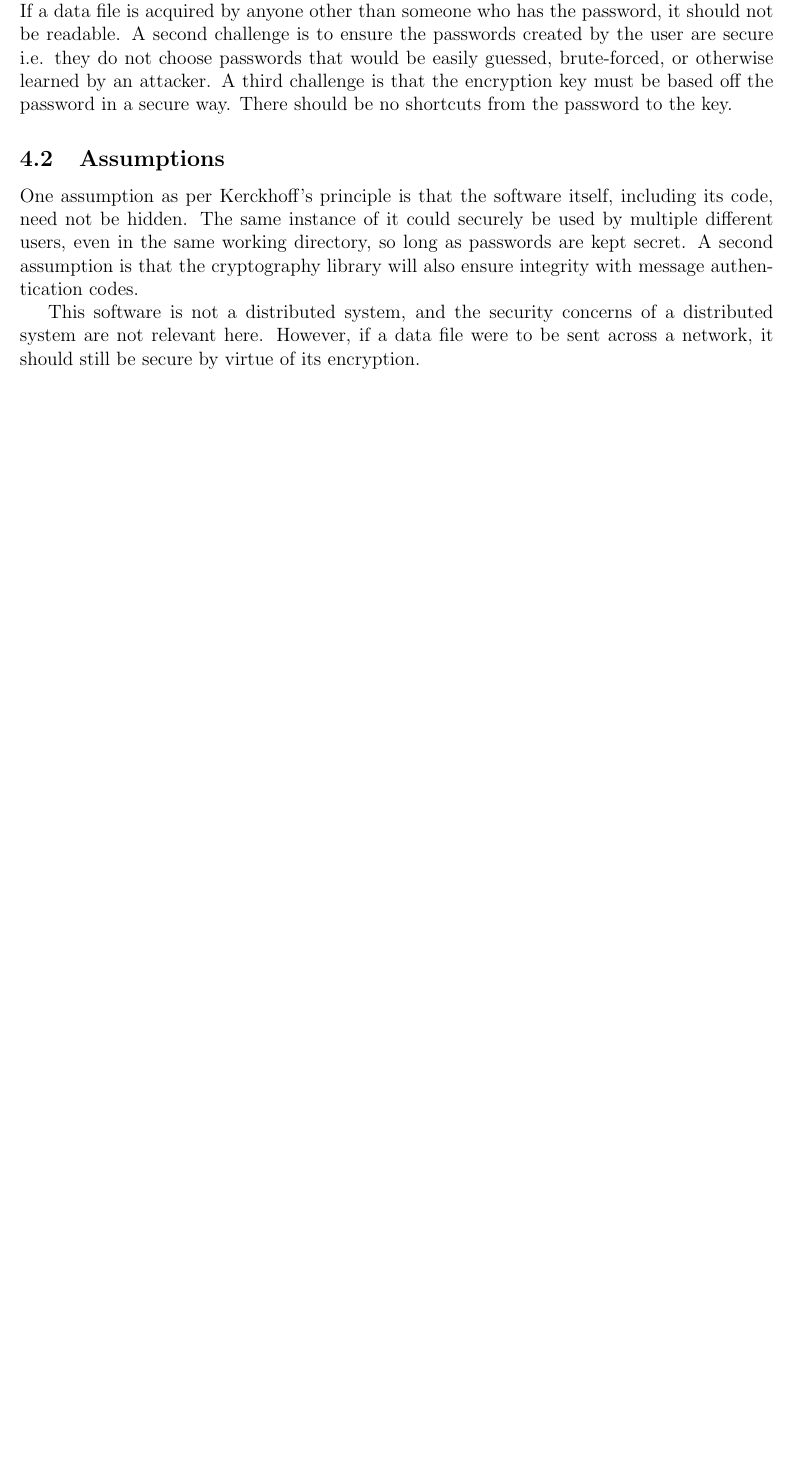
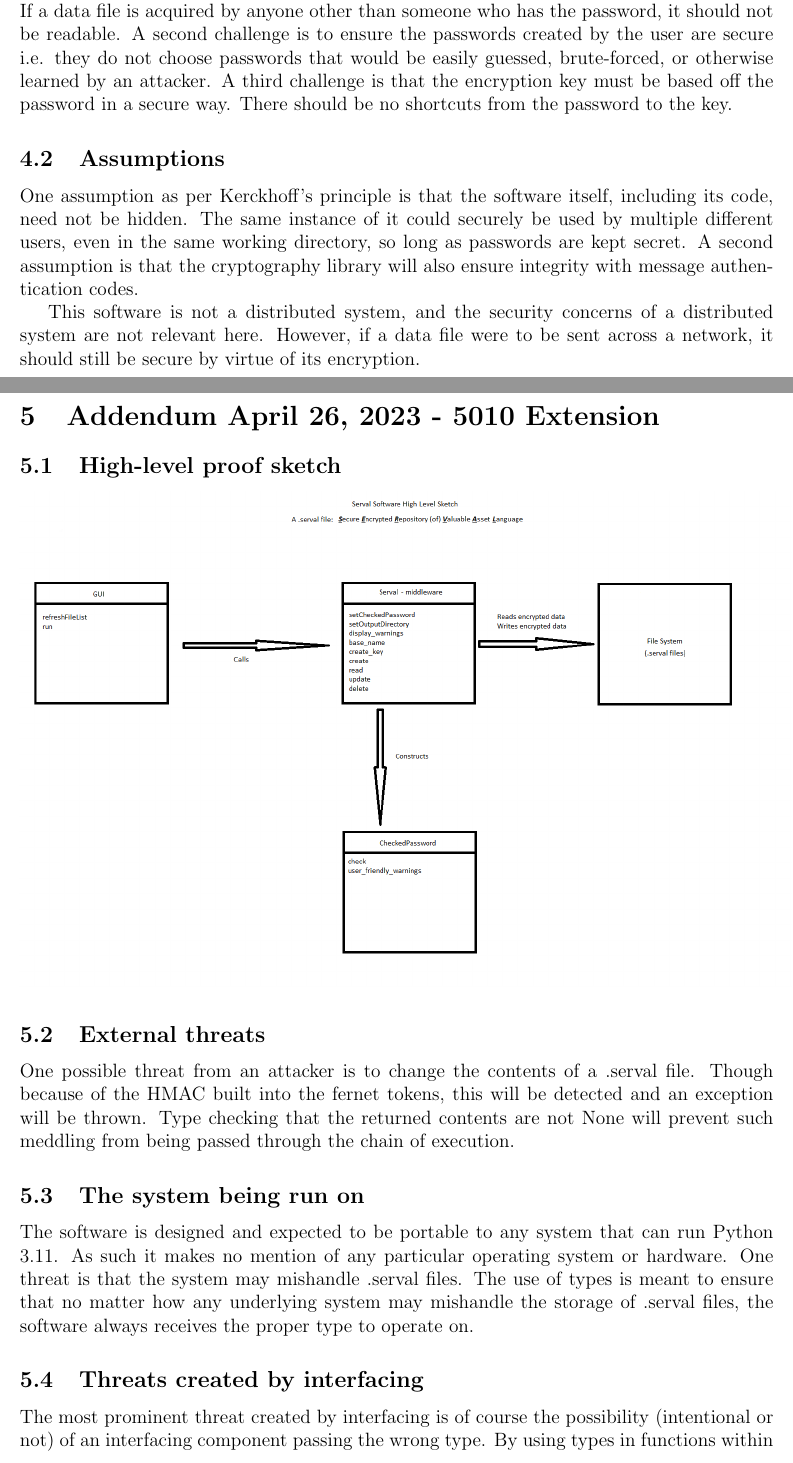
Before and after one commit to Mikey-E/CSEC-5010-03-23194-Spring-2023-Final-Project, a LaTeX document (Project_Design_Document/Michael_Elgin_Project_Design_Document.tex): part of page 2 of 2 before the commit and two parts of pages 2 and 3 of 4 after it, the two joined at a grey line, cut so that both start at the same text, the shorter picture padded with empty space. Compiled offline with pdfLaTeX.

Commit message:
update sketch, design doc, readme

```diff
--- a/Project_Design_Document/Michael_Elgin_Project_Design_Document.tex
+++ b/Project_Design_Document/Michael_Elgin_Project_Design_Document.tex
@@ -5,7 +5,7 @@
 
 %Sometimes imports
 \usepackage{comment}
-%\usepackage{graphicx}
+\usepackage{graphicx}
 
 %biblatex (as opposed to bibtex) parts
 %\usepackage[style=numeric]{biblatex}
@@ -60,5 +60,24 @@ One assumption as per Kerckhoff's principle is that the software itself, includi
 
 This software is not a distributed system, and the security concerns of a distributed system are not relevant here. However, if a data file were to be sent across a network, it should still be secure by virtue of its encryption.
 
+\section{Addendum April 26, 2023 - 5010 Extension}
+
+\subsection{High-level proof sketch}
+
+\includegraphics[scale=0.4]{High_Level_Proof_Sketch.png}
+
+\subsection{External threats}
+
+One possible threat from an attacker is to change the contents of a .serval file. Though because of the HMAC built into the fernet tokens, this will be detected and an exception will be thrown. Type checking that the returned contents are not None will prevent such meddling from being passed through the chain of execution.
+
+\subsection{The system being run on}
+
+The software is designed and expected to be portable to any system that can run Python 3.11. As such it makes no mention of any particular operating system or hardware. One threat is that the system may mishandle .serval files. The use of types is meant to ensure that no matter how any underlying system may mishandle the storage of .serval files, the software always receives the proper type to operate on.
+
+\subsection{Threats created by interfacing}
+
+The most prominent threat created by interfacing is of course the possibility (intentional or not) of an interfacing component passing the wrong type. By using types in functions within the system, the need for input validation is significantly reduced; there need only be checks on the accepted type. Moreover, this also reduces the amount of security vulnerabilities by virtue of there being fewer unhandled exceptions. Another threat is that different versions of dependencies may return different types. To mitigate any differences in types that may be returned by dependency versions, specific versions of dependencies are strictly enforced.
+
+% (when done) Basically look thru all the types in everything everywhere and hypothesize what could go wrong if someone stuck something bad in there. Then explain, along with your types(/typehints) how you're checking to prevent that.
 
 \end{document}
```
Also changed, not shown: High_Level_Proof_Sketch.png, Project_Design_Document/Michael_Elgin_Project_Design_Document.pdf, README.md.
